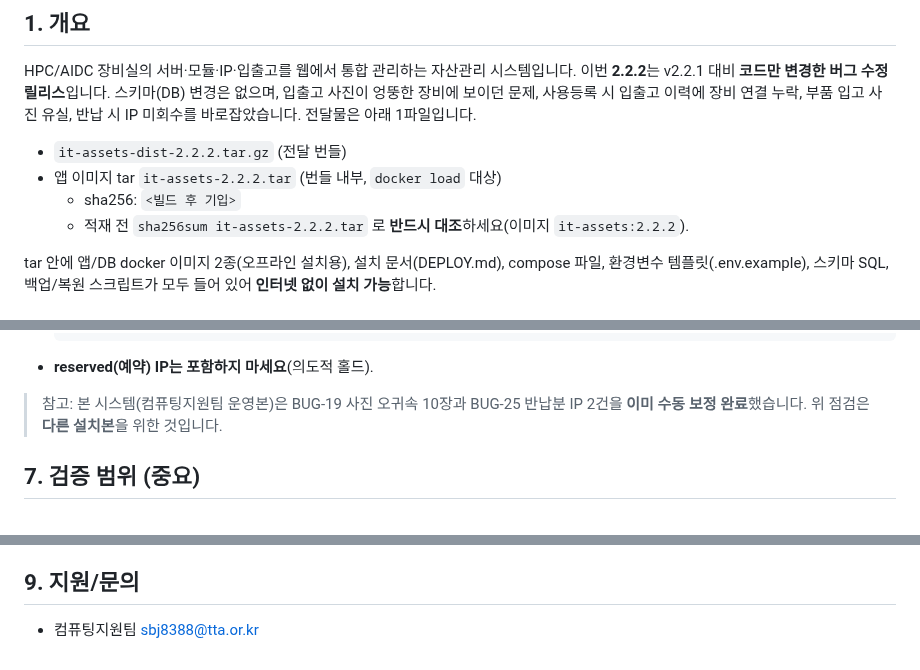
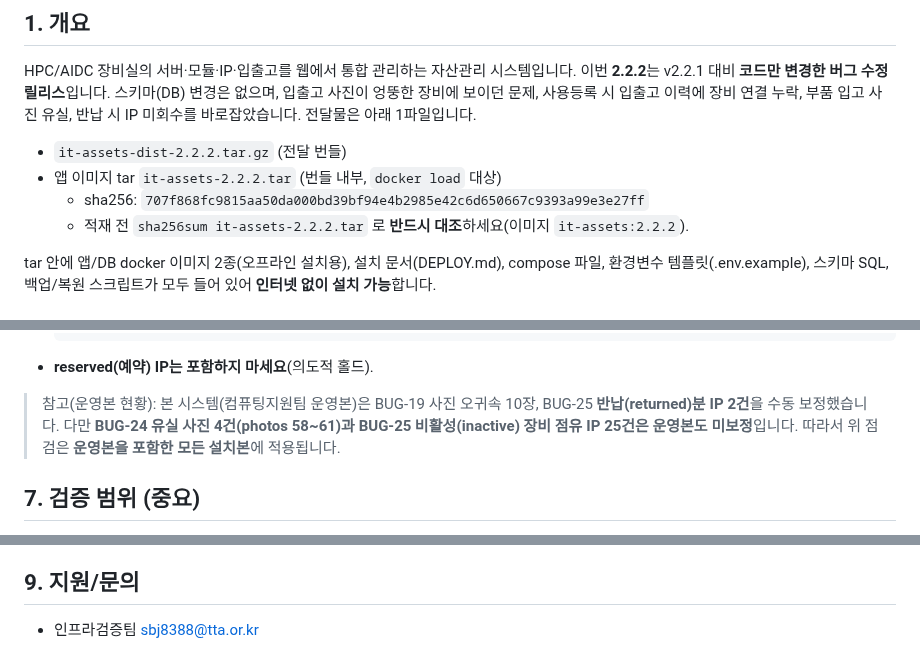
Before and after one commit to ByoungjunSeo/hpc_it_management, a Markdown page: v2/RELEASE_NOTICE_2.2.2.md, 3 parts joined by grey strips. Rendered like a GitHub page.

Commit message:
docs(release-2.2.2): 이미지 sha256 기입 + §6 운영본 미보정 현황 명시

````diff
--- a/v2/RELEASE_NOTICE_2.2.2.md
+++ b/v2/RELEASE_NOTICE_2.2.2.md
@@ -11,7 +11,7 @@ HPC/AIDC 장비실의 서버·모듈·IP·입출고를 웹에서 통합 관리
 
 - `it-assets-dist-2.2.2.tar.gz` (전달 번들)
 - 앱 이미지 tar `it-assets-2.2.2.tar` (번들 내부, `docker load` 대상)
-  - sha256: `<빌드 후 기입>`
+  - sha256: `707f868fc9815aa50da000bd39bf94e4b2985e42c6d650667c9393a99e3e27ff`
   - 적재 전 `sha256sum it-assets-2.2.2.tar` 로 **반드시 대조**하세요(이미지 `it-assets:2.2.2`).
 
 tar 안에 앱/DB docker 이미지 2종(오프라인 설치용), 설치 문서(DEPLOY.md), compose 파일,
@@ -113,8 +113,9 @@ ORDER BY a.status, ip.ip_address;
   ```
 - **reserved(예약) IP는 포함하지 마세요**(의도적 홀드).
 
-> 참고: 본 시스템(컴퓨팅지원팀 운영본)은 BUG-19 사진 오귀속 10장과 BUG-25 반납분 IP 2건을 **이미 수동 보정 완료**했습니다.
-> 위 점검은 **다른 설치본**을 위한 것입니다.
+> 참고(운영본 현황): 본 시스템(컴퓨팅지원팀 운영본)은 BUG-19 사진 오귀속 10장, BUG-25 **반납(returned)분 IP 2건**을 수동 보정했습니다.
+> 다만 **BUG-24 유실 사진 4건(photos 58~61)과 BUG-25 비활성(inactive) 장비 점유 IP 25건은 운영본도 미보정**입니다.
+> 따라서 위 점검은 **운영본을 포함한 모든 설치본**에 적용됩니다.
 
 ## 7. 검증 범위 (중요)
 
@@ -132,4 +133,4 @@ ORDER BY a.status, ip.ip_address;
 - 재고 점검은 MVP 범위(대시보드 배지·추이 차트·PDF/Excel 보고서는 다음 릴리스).
 
 ## 9. 지원/문의
-- 컴퓨팅지원팀 sbj8388@tta.or.kr
+- 인프라검증팀 sbj8388@tta.or.kr
````
